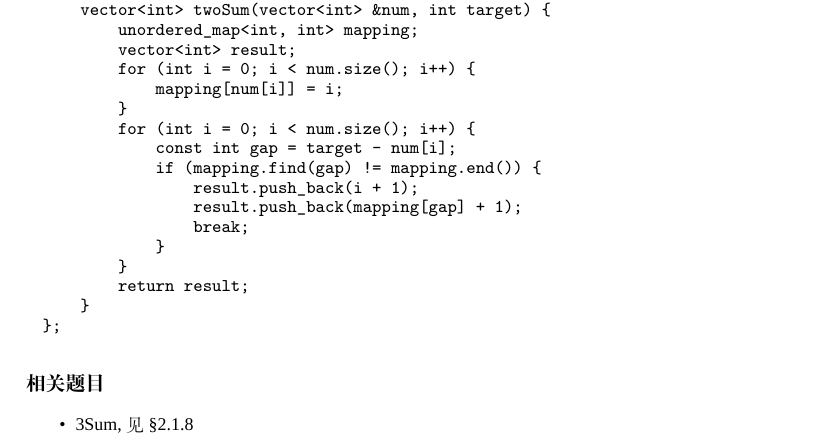
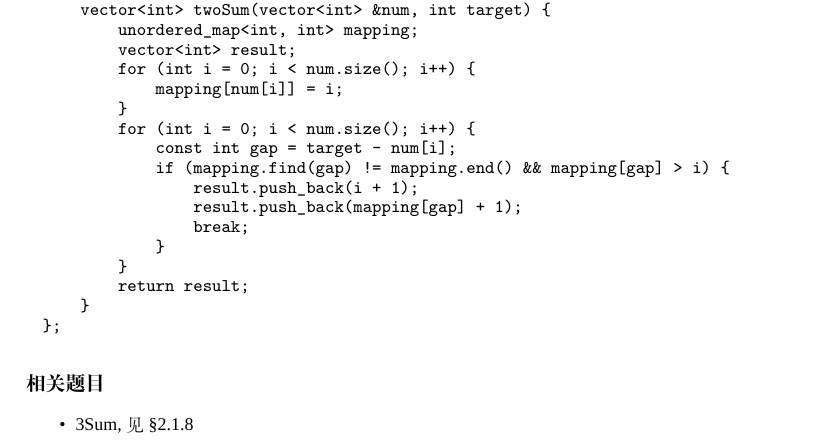
Before and after one commit to soulmachine/leetcode, a LaTeX thesis (C++/leetcode-cpp.tex, which reads C++/chapLinearList.tex): part of page 16 of 246, cut so that both start at the same text. Compiled offline with XeLaTeX; a missing font is replaced by an installed copy or a similar font.

Commit message:
fix Two Sum bug

```diff
--- a/C++/chapLinearList.tex
+++ b/C++/chapLinearList.tex
@@ -455,7 +455,7 @@ public:
         }
         for (int i = 0; i < num.size(); i++) {
             const int gap = target - num[i];
-            if (mapping.find(gap) != mapping.end()) {
+            if (mapping.find(gap) != mapping.end() && mapping[gap] > i) {
                 result.push_back(i + 1);
                 result.push_back(mapping[gap] + 1);
                 break;
```
